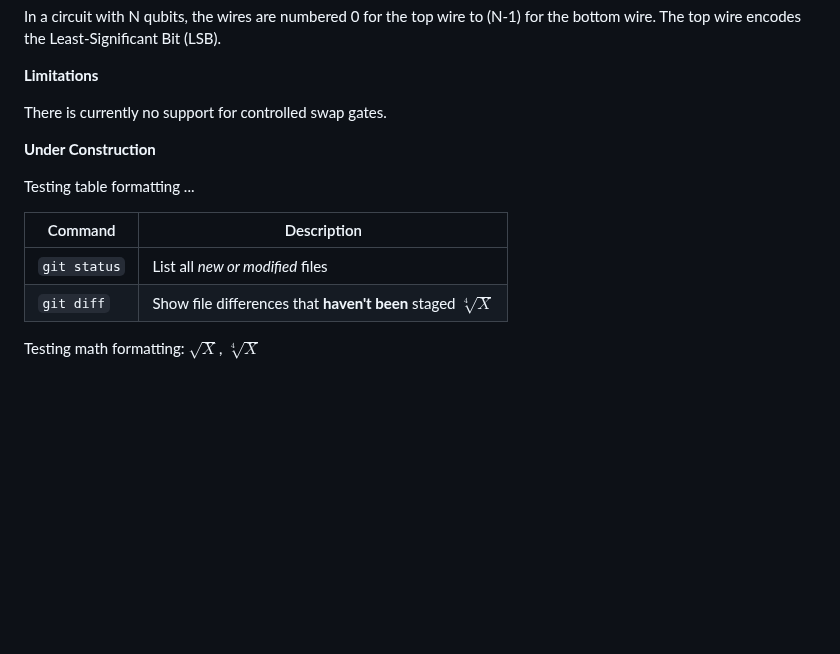
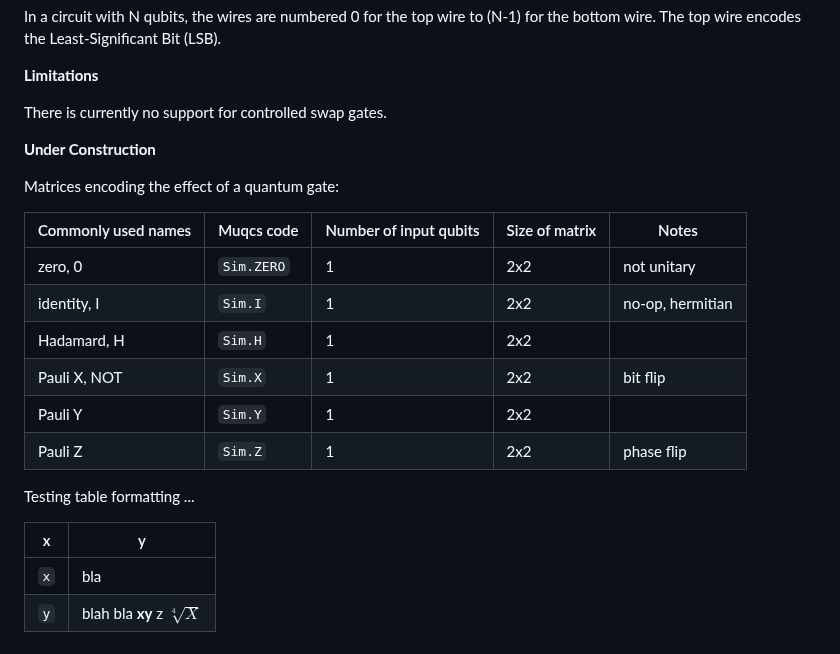
Before and after one commit to MJMcGuffin/muqcs.js, a Markdown page: README.md, the part around the change. Rendered like a GitHub page; blank space fills up the shorter version.

```diff
--- a/README.md
+++ b/README.md
@@ -204,11 +204,20 @@ There is currently no support for controlled swap gates.
 
 **Under Construction**
 
+Matrices encoding the effect of a quantum gate:
+
+| Commonly used names | Muqcs code | Number of input qubits | Size of matrix | Notes |
+| --- | --- | --- | --- | --- |
+| zero, 0   | `Sim.ZERO` | 1 | 2x2 | not unitary |
+| identity, I  | `Sim.I`   | 1 | 2x2 | no-op, hermitian |
+| Hadamard, H  | `Sim.H` | 1 | 2x2 |  |
+| Pauli X, NOT | `Sim.X` | 1 | 2x2 | bit flip |
+| Pauli Y | `Sim.Y` | 1 | 2x2 | |
+| Pauli Z | `Sim.Z` | 1 | 2x2 | phase flip |
+
 Testing table formatting ...
 
-| Command | Description |
+| x | y |
 | --- | --- |
-| `git status` | List all *new or modified* files |
-| `git diff` | Show file differences that **haven't been** staged $\sqrt[4]{X}$ |
-
-Testing math formatting: $\sqrt{X}$, $\sqrt[4]{X}$
+| `x` | bla |
+| `y` | blah bla **xy** z $\sqrt[4]{X}$ |
```
